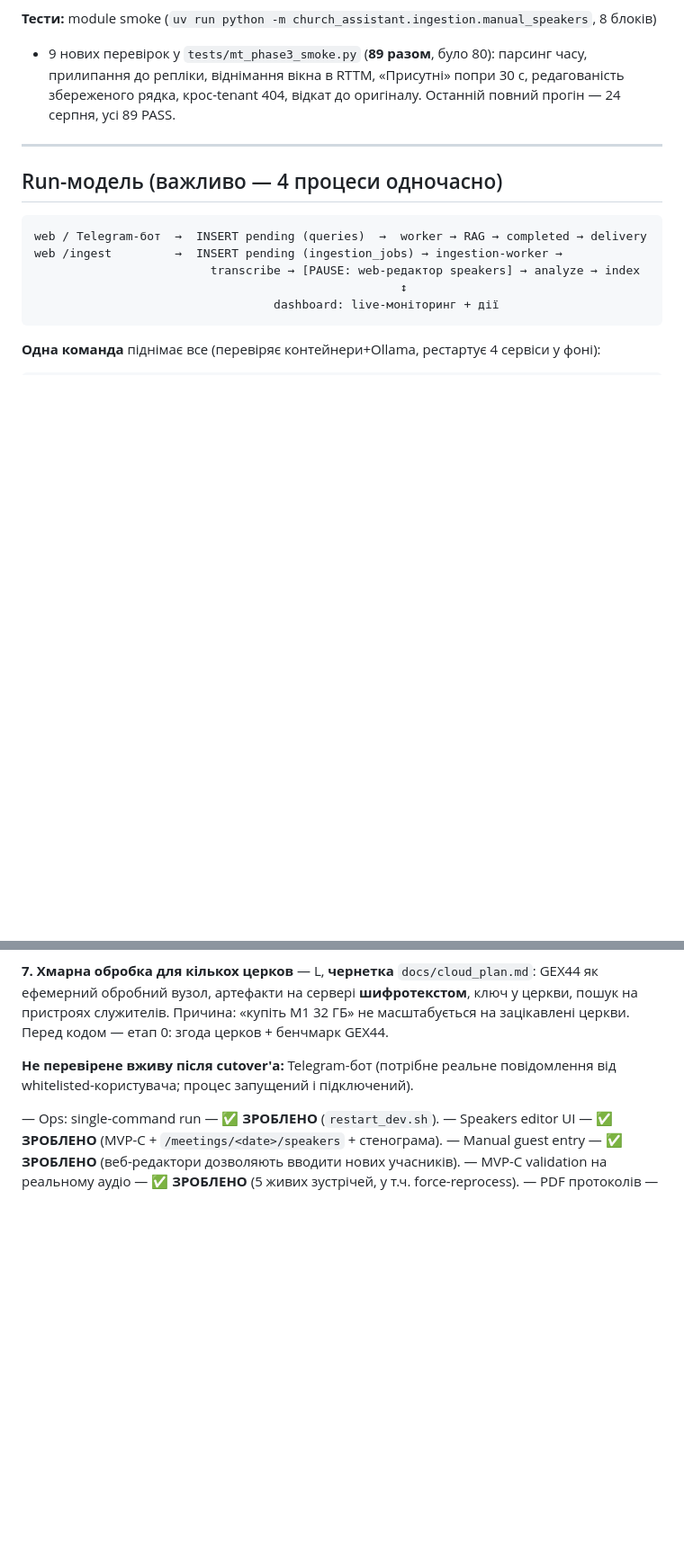
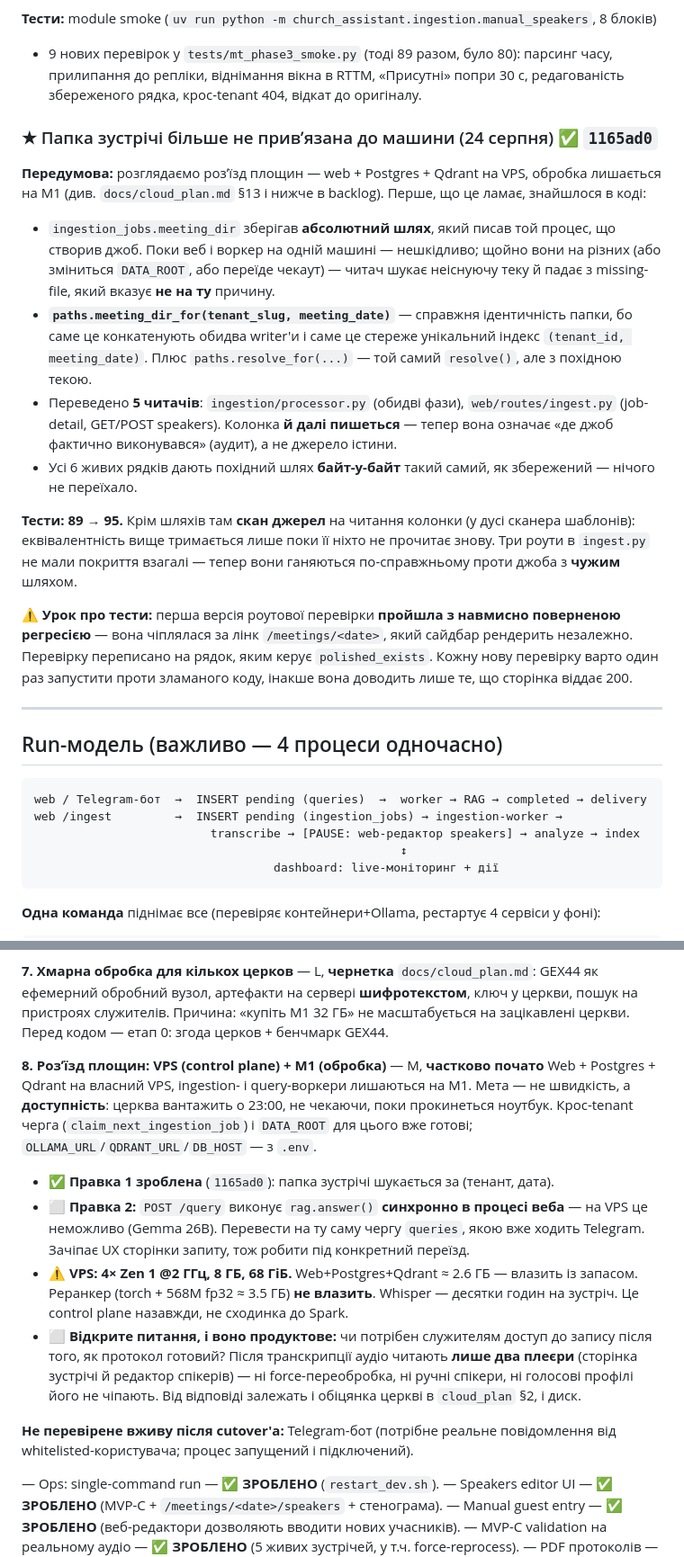
Before and after one commit to kupolua/church-meeting-assistant, a Markdown page: docs/handoff_brief.md, 2 parts joined by grey strips. Shown at 90% size. Rendered like a GitHub page; blank space fills up the shorter version.

Commit message:
docs: point the brief at the split-plane work and fix what drifted
The session added a sixth check group and closed two items the brief still
listed as open, so bring it back in line with the machine:

- regression suite 89 → 95 in both places that quote it
- rerank thresholds read 0.50/0.20 in .env, not the 0.65/0.35 the brief has
  claimed since July — someone tuned them by eye, so the debt moved rather
  than closed, and backlog #1 now says that
- the restart_dev.sh edit stopped hanging uncommitted in 76e25a5

New section for 1165ad0, and a backlog entry #8 for the direction it serves:
VPS as control plane, M1 as the processing node. It carries the VPS's actual
size, the one code change still missing (POST /query runs rag.answer inline
and cannot move to an 8 GB box), and the open question that is a product
decision rather than a technical one — whether ministers keep access to the
recording once the protocol exists.

Also recorded the test lesson: the first version of the new route check passed
with the regression deliberately put back, because it asserted on a link the
sidebar renders either way.

Co-Authored-By: Claude Opus 5 (1M context) <noreply@anthropic.com>
Claude-Session: https://claude.ai/code/session_01EEZAKnrCHZ6jtKgsL9phJs

```diff
--- a/docs/handoff_brief.md
+++ b/docs/handoff_brief.md
@@ -255,9 +255,36 @@ uv run python -m church_assistant.scripts.markdown_to_pdf INPUT.md [-o OUT.pdf]
 працює в продакшні, а не лише в тесті.
 
 **Тести:** module smoke (`uv run python -m church_assistant.ingestion.manual_speakers`, 8 блоків)
-+ 9 нових перевірок у `tests/mt_phase3_smoke.py` (**89 разом**, було 80): парсинг часу, прилипання
++ 9 нових перевірок у `tests/mt_phase3_smoke.py` (тоді 89 разом, було 80): парсинг часу, прилипання
 до репліки, віднімання вікна в RTTM, «Присутні» попри 30 с, редагованість збереженого рядка,
-крос-tenant 404, відкат до оригіналу. Останній повний прогін — 24 серпня, усі 89 PASS.
+крос-tenant 404, відкат до оригіналу.
+
+### ★ Папка зустрічі більше не привʼязана до машини (24 серпня) ✅ `1165ad0`
+
+**Передумова:** розглядаємо розʼїзд площин — web + Postgres + Qdrant на VPS, обробка лишається
+на M1 (див. `docs/cloud_plan.md` §13 і нижче в backlog). Перше, що це ламає, знайшлося в коді:
+
+- `ingestion_jobs.meeting_dir` зберігав **абсолютний шлях**, який писав той процес, що створив джоб.
+  Поки веб і воркер на одній машині — нешкідливо; щойно вони на різних (або зміниться `DATA_ROOT`,
+  або переїде чекаут) — читач шукає неіснуючу теку й падає з missing-file, який вказує **не на ту**
+  причину.
+- **`paths.meeting_dir_for(tenant_slug, meeting_date)`** — справжня ідентичність папки, бо саме це
+  конкатенують обидва writer'и і саме це стереже унікальний індекс `(tenant_id, meeting_date)`.
+  Плюс `paths.resolve_for(...)` — той самий `resolve()`, але з похідною текою.
+- Переведено **5 читачів**: `ingestion/processor.py` (обидві фази), `web/routes/ingest.py`
+  (job-detail, GET/POST speakers). Колонка **й далі пишеться** — тепер вона означає «де джоб
+  фактично виконувався» (аудит), а не джерело істини.
+- Усі 6 живих рядків дають похідний шлях **байт-у-байт** такий самий, як збережений — нічого не
+  переїхало.
+
+**Тести: 89 → 95.** Крім шляхів там **скан джерел** на читання колонки (у дусі сканера шаблонів):
+еквівалентність вище тримається лише поки її ніхто не прочитає знову. Три роути в `ingest.py`
+не мали покриття взагалі — тепер вони ганяються по-справжньому проти джоба з **чужим** шляхом.
+
+⚠️ **Урок про тести:** перша версія роутової перевірки **пройшла з навмисно поверненою регресією** —
+вона чіплялася за лінк `/meetings/<date>`, який сайдбар рендерить незалежно. Перевірку переписано
+на рядок, яким керує `polished_exists`. Кожну нову перевірку варто один раз запустити проти
+зламаного коду, інакше вона доводить лише те, що сторінка віддає 200.
 
 ---
 
@@ -321,6 +348,23 @@ web /ingest         →  INSERT pending (ingestion_jobs) → ingestion-worker
    `docs/cloud_plan.md`: GEX44 як ефемерний обробний вузол, артефакти на сервері **шифротекстом**,
    ключ у церкви, пошук на пристроях служителів. Причина: «купіть M1 32 ГБ» не масштабується
    на зацікавлені церкви. Перед кодом — етап 0: згода церков + бенчмарк GEX44.
+
+**8. Розʼїзд площин: VPS (control plane) + M1 (обробка)** — M, **частково почато**
+   Web + Postgres + Qdrant на власний VPS, ingestion- і query-воркери лишаються на M1.
+   Мета — не швидкість, а **доступність**: церква вантажить о 23:00, не чекаючи, поки
+   прокинеться ноутбук. Крос-tenant черга (`claim_next_ingestion_job`) і `DATA_ROOT` для цього
+   вже готові; `OLLAMA_URL`/`QDRANT_URL`/`DB_HOST` — з `.env`.
+   - ✅ **Правка 1 зроблена** (`1165ad0`): папка зустрічі шукається за (тенант, дата).
+   - ⬜ **Правка 2:** `POST /query` виконує `rag.answer()` **синхронно в процесі веба** —
+     на VPS це неможливо (Gemma 26B). Перевести на ту саму чергу `queries`, якою вже ходить
+     Telegram. Зачіпає UX сторінки запиту, тож робити під конкретний переїзд.
+   - ⚠️ **VPS: 4× Zen 1 @2 ГГц, 8 ГБ, 68 ГіБ.** Web+Postgres+Qdrant ≈ 2.6 ГБ — влазить із запасом.
+     Реранкер (torch + 568M fp32 ≈ 3.5 ГБ) **не влазить**. Whisper — десятки годин на зустріч.
+     Це control plane назавжди, не сходинка до Spark.
+   - ⬜ **Відкрите питання, і воно продуктове:** чи потрібен служителям доступ до запису після
+     того, як протокол готовий? Після транскрипції аудіо читають **лише два плеєри** (сторінка
+     зустрічі й редактор спікерів) — ні force-переобробка, ні ручні спікери, ні голосові профілі
+     його не чіпають. Від відповіді залежать і обіцянка церкві в `cloud_plan` §2, і диск.
 
 **Не перевірене вживу після cutover'а:** Telegram-бот (потрібне реальне повідомлення від
 whitelisted-користувача; процес запущений і підключений).
```
Also changed, not shown: other parts of docs/handoff_brief.md (+10 -8 lines).
